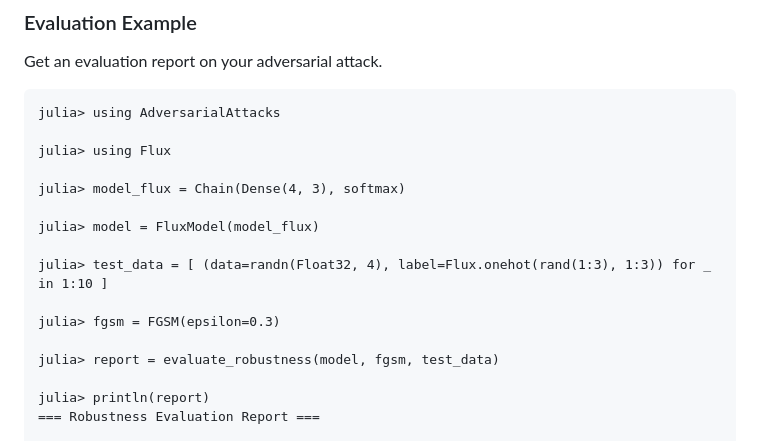
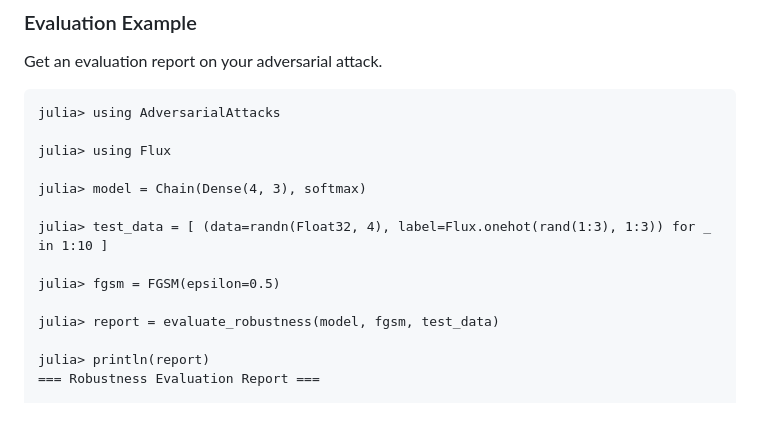
Before and after one commit to shnaky/AdversarialAttacks.jl, a Markdown page: README.md, the part around one of its changes. Rendered like a GitHub page; blank space fills up the shorter version.

```diff
--- a/README.md
+++ b/README.md
@@ -92,13 +96,11 @@ julia> using AdversarialAttacks
 
 julia> using Flux
 
-julia> model_flux = Chain(Dense(4, 3), softmax)
-
-julia> model = FluxModel(model_flux)
+julia> model = Chain(Dense(4, 3), softmax)
 
 julia> test_data = [ (data=randn(Float32, 4), label=Flux.onehot(rand(1:3), 1:3)) for _ in 1:10 ]
 
-julia> fgsm = FGSM(epsilon=0.3)
+julia> fgsm = FGSM(epsilon=0.5)
 
 julia> report = evaluate_robustness(model, fgsm, test_data)
 
```
Also changed, not shown: other parts of README.md (+38 -34 lines).
